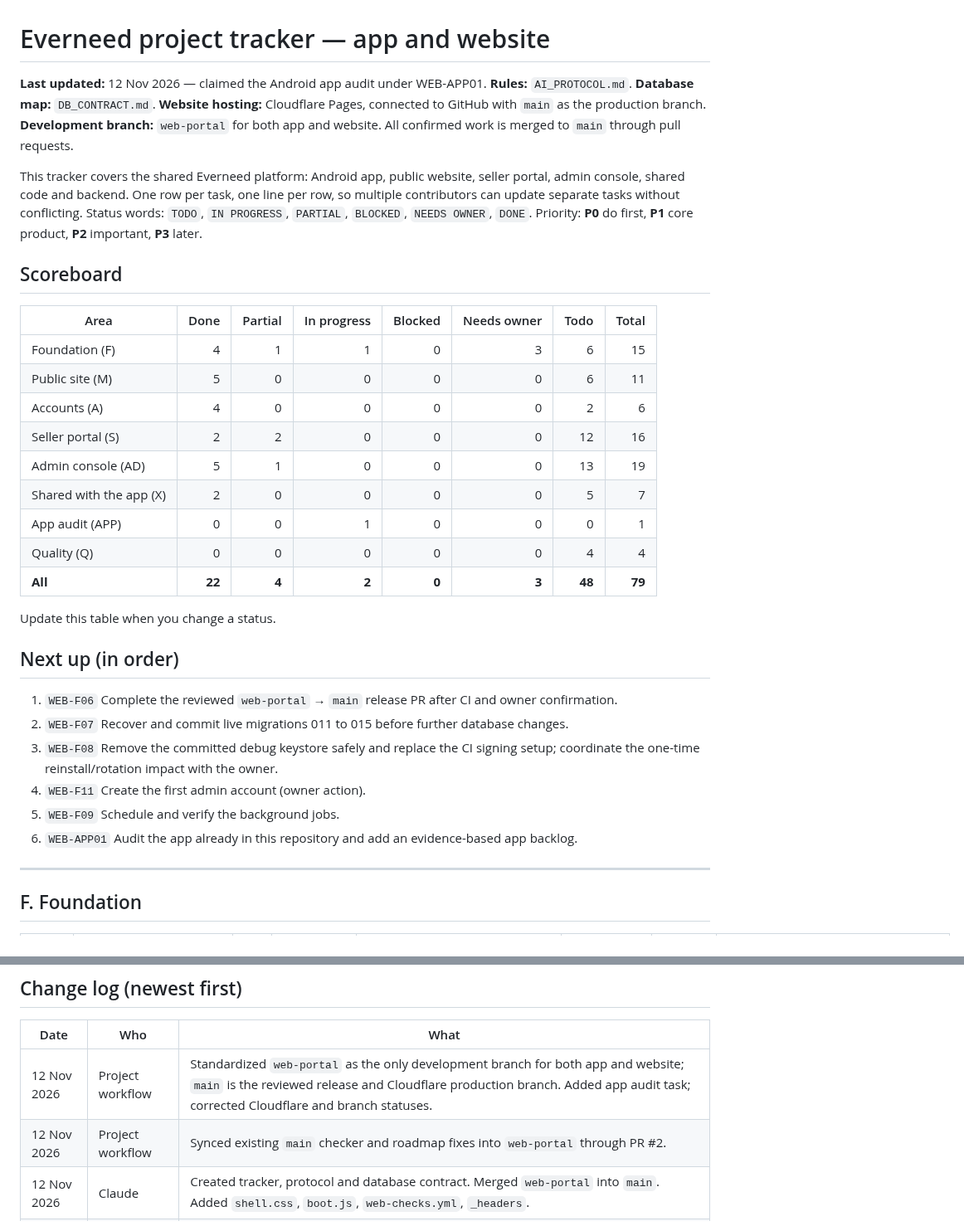
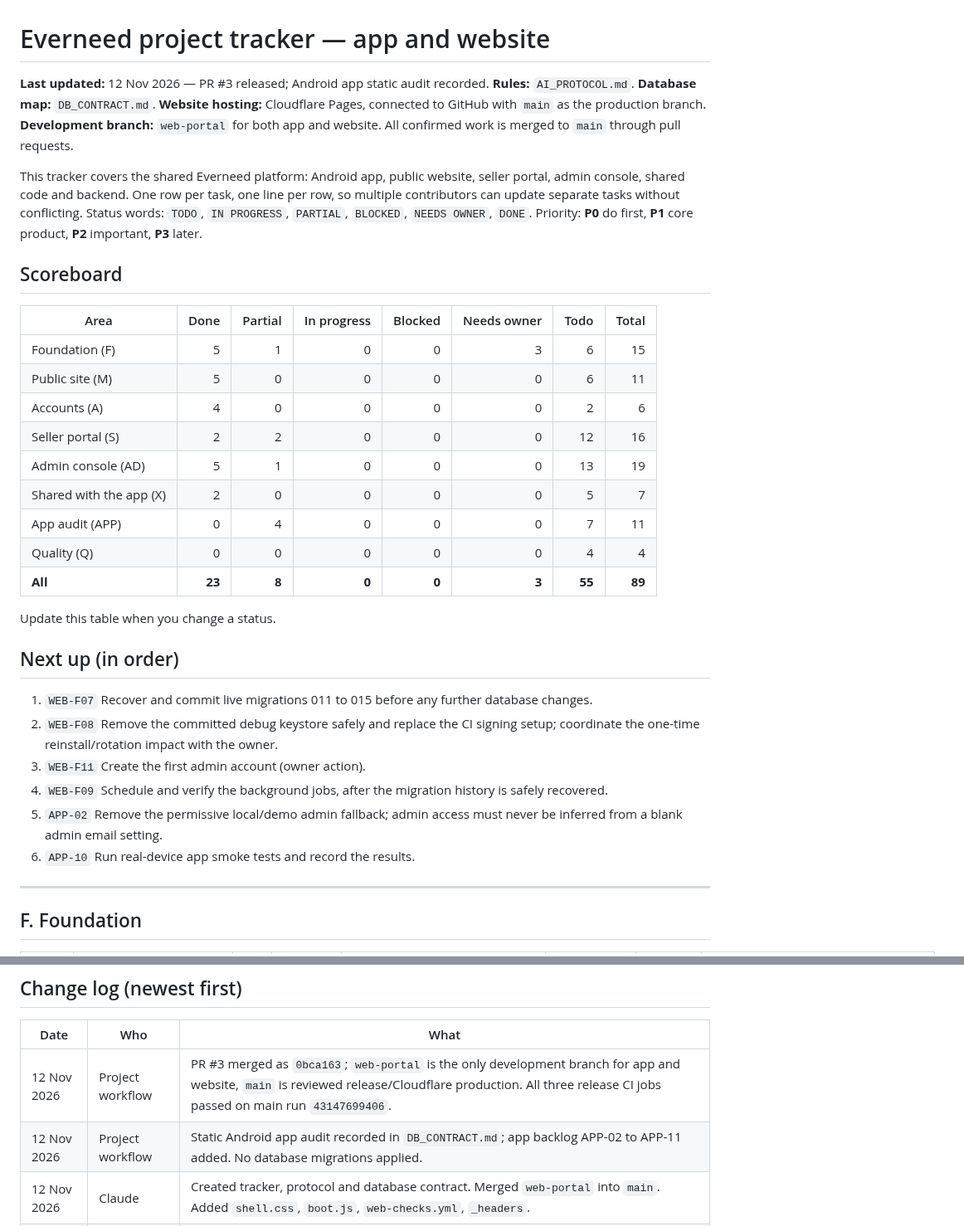
Before and after one commit to Connexa-hub/Everneed, a Markdown page: docs/WORKFLOW/WEBSITE_TRACKER.md, 2 parts joined by grey strips. Shown at 83% size. Rendered like a GitHub page.

Commit message:
docs(tracker): record release and Android app audit backlog

```diff
--- a/docs/WORKFLOW/WEBSITE_TRACKER.md
+++ b/docs/WORKFLOW/WEBSITE_TRACKER.md
@@ -1,6 +1,6 @@
 # Everneed project tracker — app and website
 
-**Last updated:** 12 Nov 2026 — claimed the Android app audit under WEB-APP01.
+**Last updated:** 12 Nov 2026 — PR #3 released; Android app static audit recorded.
 **Rules:** `AI_PROTOCOL.md`. **Database map:** `DB_CONTRACT.md`.
 **Website hosting:** Cloudflare Pages, connected to GitHub with `main` as the production branch. **Development branch:** `web-portal` for both app and website. All confirmed work is merged to `main` through pull requests.
 
@@ -11,25 +11,25 @@ Priority: **P0** do first, **P1** core product, **P2** important, **P3** later.
 ## Scoreboard
 | Area | Done | Partial | In progress | Blocked | Needs owner | Todo | Total |
 |---|---:|---:|---:|---:|---:|---:|---:|
-| Foundation (F) | 4 | 1 | 1 | 0 | 3 | 6 | 15 |
+| Foundation (F) | 5 | 1 | 0 | 0 | 3 | 6 | 15 |
 | Public site (M) | 5 | 0 | 0 | 0 | 0 | 6 | 11 |
 | Accounts (A) | 4 | 0 | 0 | 0 | 0 | 2 | 6 |
 | Seller portal (S) | 2 | 2 | 0 | 0 | 0 | 12 | 16 |
 | Admin console (AD) | 5 | 1 | 0 | 0 | 0 | 13 | 19 |
 | Shared with the app (X) | 2 | 0 | 0 | 0 | 0 | 5 | 7 |
-| App audit (APP) | 0 | 0 | 1 | 0 | 0 | 0 | 1 |
+| App audit (APP) | 0 | 4 | 0 | 0 | 0 | 7 | 11 |
 | Quality (Q) | 0 | 0 | 0 | 0 | 0 | 4 | 4 |
-| **All** | **22** | **4** | **2** | **0** | **3** | **48** | **79** |
+| **All** | **23** | **8** | **0** | **0** | **3** | **55** | **89** |
 
 Update this table when you change a status.
 
 ## Next up (in order)
-1. `WEB-F06` Complete the reviewed `web-portal` → `main` release PR after CI and owner confirmation.
-2. `WEB-F07` Recover and commit live migrations 011 to 015 before further database changes.
-3. `WEB-F08` Remove the committed debug keystore safely and replace the CI signing setup; coordinate the one-time reinstall/rotation impact with the owner.
-4. `WEB-F11` Create the first admin account (owner action).
-5. `WEB-F09` Schedule and verify the background jobs.
-6. `WEB-APP01` Audit the app already in this repository and add an evidence-based app backlog.
+1. `WEB-F07` Recover and commit live migrations 011 to 015 before any further database changes.
+2. `WEB-F08` Remove the committed debug keystore safely and replace the CI signing setup; coordinate the one-time reinstall/rotation impact with the owner.
+3. `WEB-F11` Create the first admin account (owner action).
+4. `WEB-F09` Schedule and verify the background jobs, after the migration history is safely recovered.
+5. `APP-02` Remove the permissive local/demo admin fallback; admin access must never be inferred from a blank admin email setting.
+6. `APP-10` Run real-device app smoke tests and record the results.
 
 ---
 
@@ -151,7 +161,7 @@ Goal: the app and the website use the same files, labels, money rules and look.
 ## Change log (newest first)
 | Date | Who | What |
 |---|---|---|
-| 12 Nov 2026 | Project workflow | Standardized `web-portal` as the only development branch for both app and website; `main` is the reviewed release and Cloudflare production branch. Added app audit task; corrected Cloudflare and branch statuses. |
-| 12 Nov 2026 | Project workflow | Synced existing `main` checker and roadmap fixes into `web-portal` through PR #2. |
+| 12 Nov 2026 | Project workflow | PR #3 merged as `0bca163`; `web-portal` is the only development branch for app and website, `main` is reviewed release/Cloudflare production. All three release CI jobs passed on main run `43147699406`. |
+| 12 Nov 2026 | Project workflow | Static Android app audit recorded in `DB_CONTRACT.md`; app backlog APP-02 to APP-11 added. No database migrations applied. |\n| 12 Nov 2026 | Project workflow | Synced existing `main` checker and roadmap fixes into `web-portal` through PR #2. |
 | 12 Nov 2026 | Claude | Created tracker, protocol and database contract. Merged `web-portal` into `main`. Added `shell.css`, `boot.js`, `web-checks.yml`, `_headers`. |
 | 12 Nov 2026 | owner | Fixed `mock.js` and store chat syntax errors; added Cloudflare packaging workflow. |
```
Also changed, not shown: other parts of docs/WORKFLOW/WEBSITE_TRACKER.md (+13 -3 lines).
